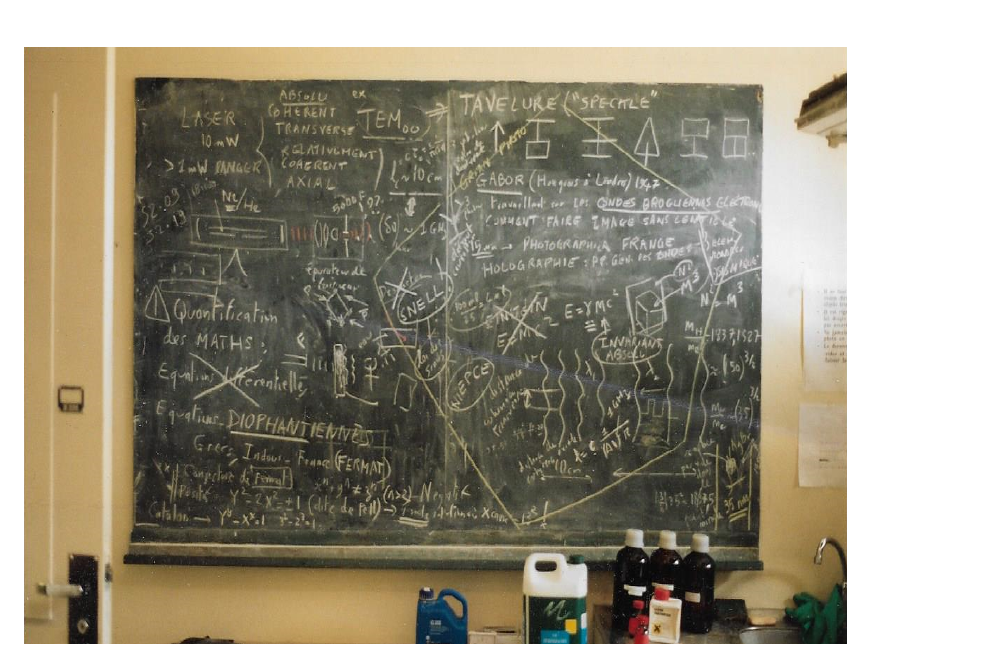
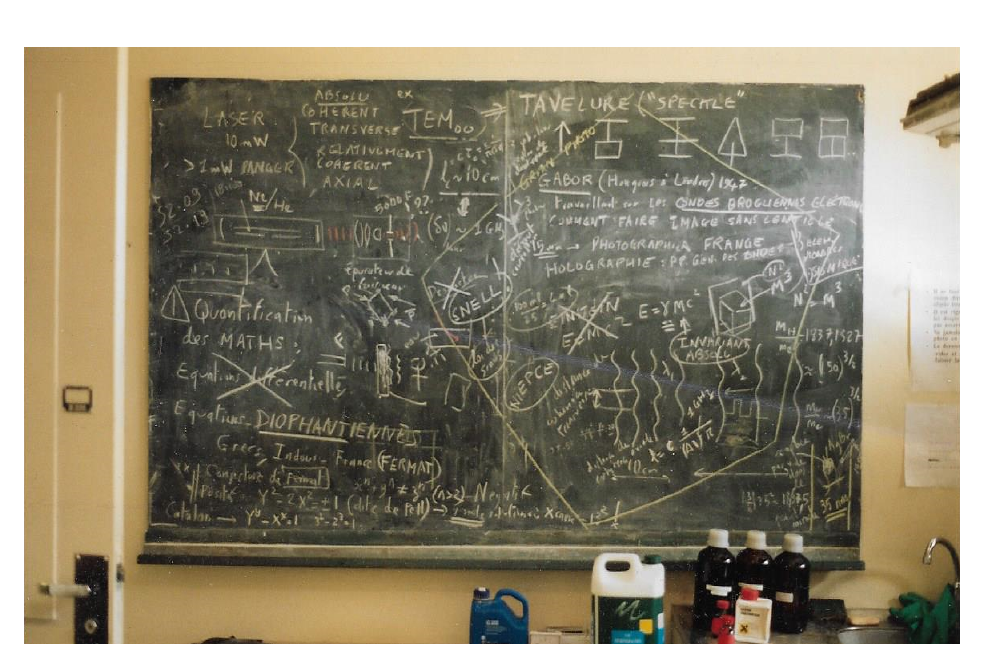
Before and after one commit to hol137/retour-au-cosmos, a LaTeX document (main.tex): part of page 42 of 42, cut at the place of the change. Compiled offline with pdfLaTeX.

Commit message:
Update main.tex

```diff
--- a/main.tex
+++ b/main.tex
@@ -1332,7 +1332,7 @@ Petit glossaire des expressions et termes utilisés dans cet essai.
 
 \begin{figure}[h]
 \centering
-\includegraphics[width=14.5cm,height=10.5cm]{./figures/fs-tab.png}
+\includegraphics[width=16.5cm,height=10.5cm]{./figures/fs-tab.png}
 \caption [Cours d'holographie à l'Institut d'Optique d'Orsay]{\textit{Cours d'holographie de Francis M. Sanchez à l'Institut d'Optique d'Orsay fin des années 1980}, remarquer les quelques formules ainsi que les références aux équations diophantiennes.}
 \label{fig:3:figure3}
 \end{figure}
```
